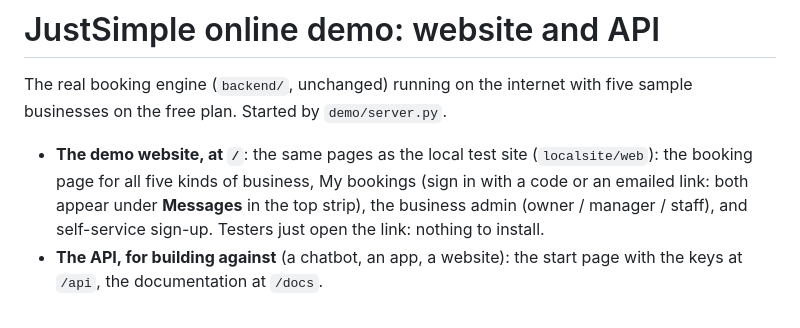
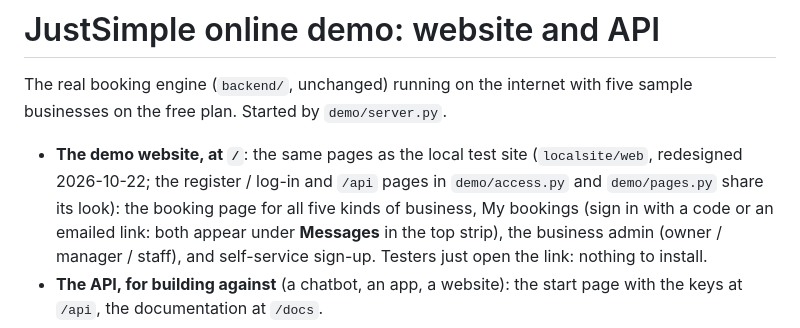
Before and after one commit to ChuaShangYeet/Appointment_Wordpress_Plugin, a Markdown page: demo/README.md, the part around the change. GitHub-like rendering.

```diff
--- a/demo/README.md
+++ b/demo/README.md
@@ -2,7 +2,7 @@
 
 The real booking engine (`backend/`, unchanged) running on the internet with five sample businesses on the free plan. Started by `demo/server.py`.
 
-* **The demo website, at `/`**: the same pages as the local test site (`localsite/web`): the booking page for all five kinds of business, My bookings
+* **The demo website, at `/`**: the same pages as the local test site (`localsite/web`, redesigned 2026-10-22; the register / log-in and `/api` pages in `demo/access.py` and `demo/pages.py` share its look): the booking page for all five kinds of business, My bookings
   (sign in with a code or an emailed link: both appear under **Messages** in the top strip), the business admin (owner / manager / staff), and
   self-service sign-up. Testers just open the link: nothing to install.
 * **The API, for building against** (a chatbot, an app, a website): the start page with the keys at `/api`, the documentation at `/docs`.
```
Also changed, not shown: SESSION_SUMMARY.md (+6 -0 lines), localsite/README.md (+4 -4 lines).
